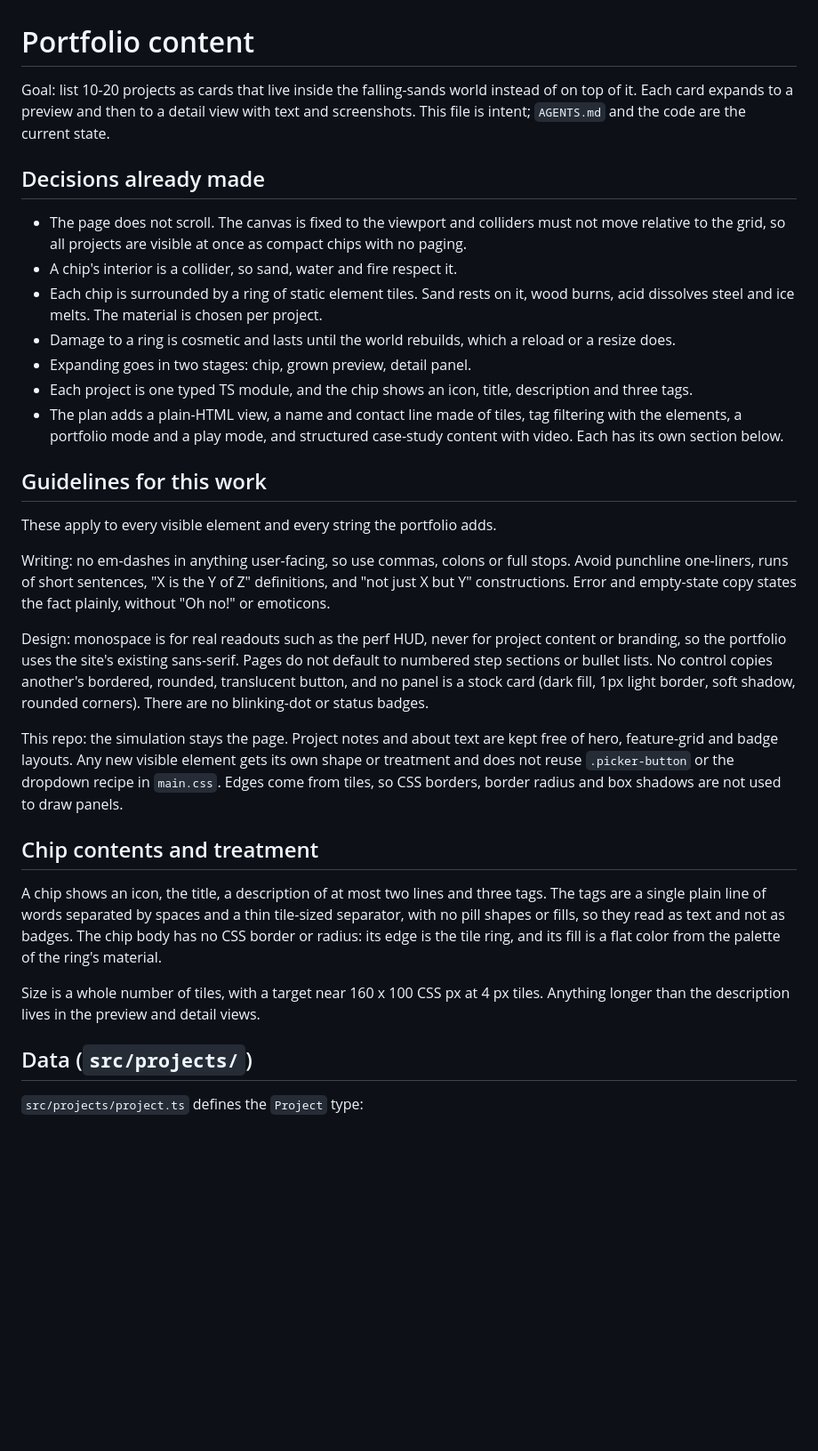
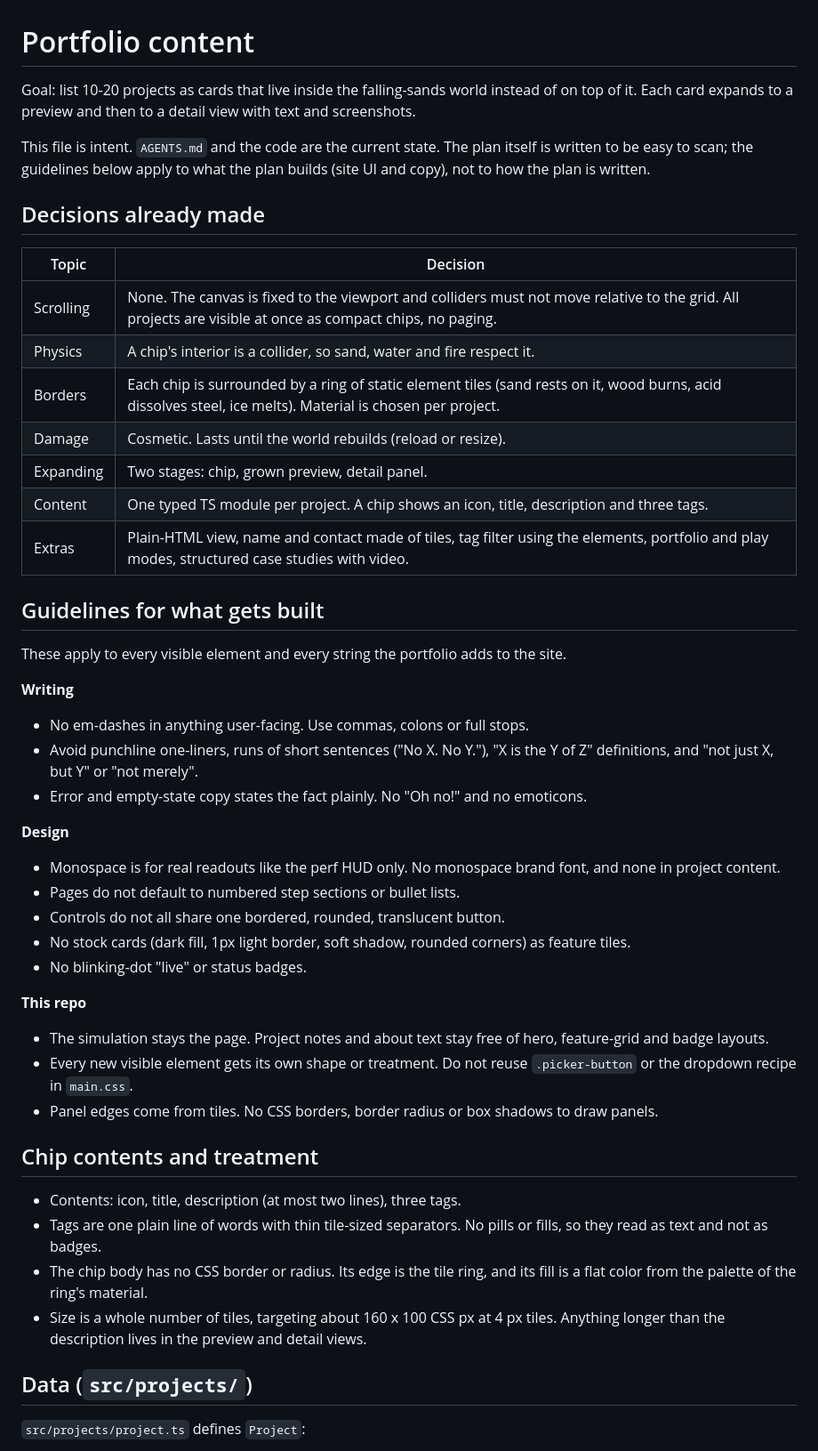
Before and after one commit to PJninja/iDotDot, a Markdown page: plans/portfolio.md, the part around one of its changes. Shown at 89% size. Drawn GitHub-style; blank space fills up the shorter version.

```diff
--- a/plans/portfolio.md
+++ b/plans/portfolio.md
@@ -1,34 +1,50 @@
 # Portfolio content
 
-Goal: list 10-20 projects as cards that live inside the falling-sands world instead of on top of it. Each card expands to a preview and then to a detail view with text and screenshots. This file is intent; `AGENTS.md` and the code are the current state.
+Goal: list 10-20 projects as cards that live inside the falling-sands world instead of on top of it. Each card expands to a preview and then to a detail view with text and screenshots.
+
+This file is intent. `AGENTS.md` and the code are the current state. The plan itself is written to be easy to scan; the guidelines below apply to what the plan builds (site UI and copy), not to how the plan is written.
 
 ## Decisions already made
 
-- The page does not scroll. The canvas is fixed to the viewport and colliders must not move relative to the grid, so all projects are visible at once as compact chips with no paging.
-- A chip's interior is a collider, so sand, water and fire respect it.
-- Each chip is surrounded by a ring of static element tiles. Sand rests on it, wood burns, acid dissolves steel and ice melts. The material is chosen per project.
-- Damage to a ring is cosmetic and lasts until the world rebuilds, which a reload or a resize does.
-- Expanding goes in two stages: chip, grown preview, detail panel.
-- Each project is one typed TS module, and the chip shows an icon, title, description and three tags.
-- The plan adds a plain-HTML view, a name and contact line made of tiles, tag filtering with the elements, a portfolio mode and a play mode, and structured case-study content with video. Each has its own section below.
+| Topic | Decision |
+|---|---|
+| Scrolling | None. The canvas is fixed to the viewport and colliders must not move relative to the grid. All projects are visible at once as compact chips, no paging. |
+| Physics | A chip's interior is a collider, so sand, water and fire respect it. |
+| Borders | Each chip is surrounded by a ring of static element tiles (sand rests on it, wood burns, acid dissolves steel, ice melts). Material is chosen per project. |
+| Damage | Cosmetic. Lasts until the world rebuilds (reload or resize). |
+| Expanding | Two stages: chip, grown preview, detail panel. |
+| Content | One typed TS module per project. A chip shows an icon, title, description and three tags. |
+| Extras | Plain-HTML view, name and contact made of tiles, tag filter using the elements, portfolio and play modes, structured case studies with video. |
 
-## Guidelines for this work
+## Guidelines for what gets built
 
-These apply to every visible element and every string the portfolio adds.
+These apply to every visible element and every string the portfolio adds to the site.
 
-Writing: no em-dashes in anything user-facing, so use commas, colons or full stops. Avoid punchline one-liners, runs of short sentences, "X is the Y of Z" definitions, and "not just X but Y" constructions. Error and empty-state copy states the fact plainly, without "Oh no!" or emoticons.
+**Writing**
+- No em-dashes in anything user-facing. Use commas, colons or full stops.
+- Avoid punchline one-liners, runs of short sentences ("No X. No Y."), "X is the Y of Z" definitions, and "not just X, but Y" or "not merely".
+- Error and empty-state copy states the fact plainly. No "Oh no!" and no emoticons.
 
-Design: monospace is for real readouts such as the perf HUD, never for project content or branding, so the portfolio uses the site's existing sans-serif. Pages do not default to numbered step sections or bullet lists. No control copies another's bordered, rounded, translucent button, and no panel is a stock card (dark fill, 1px light border, soft shadow, rounded corners). There are no blinking-dot or status badges.
+**Design**
+- Monospace is for real readouts like the perf HUD only. No monospace brand font, and none in project content.
+- Pages do not default to numbered step sections or bullet lists.
+- Controls do not all share one bordered, rounded, translucent button.
+- No stock cards (dark fill, 1px light border, soft shadow, rounded corners) as feature tiles.
+- No blinking-dot "live" or status badges.
 
-This repo: the simulation stays the page. Project notes and about text are kept free of hero, feature-grid and badge layouts. Any new visible element gets its own shape or treatment and does not reuse `.picker-button` or the dropdown recipe in `main.css`. Edges come from tiles, so CSS borders, border radius and box shadows are not used to draw panels.
+**This repo**
+- The simulation stays the page. Project notes and about text stay free of hero, feature-grid and badge layouts.
+- Every new visible element gets its own shape or treatment. Do not reuse `.picker-button` or the dropdown recipe in `main.css`.
+- Panel edges come from tiles. No CSS borders, border radius or box shadows to draw panels.
 
 ## Chip contents and treatment
 
-A chip shows an icon, the title, a description of at most two lines and three tags. The tags are a single plain line of words separated by spaces and a thin tile-sized separator, with no pill shapes or fills, so they read as text and not as badges. The chip body has no CSS border or radius: its edge is the tile ring, and its fill is a flat color from the palette of the ring's material.
-
-Size is a whole number of tiles, with a target near 160 x 100 CSS px at 4 px tiles. Anything longer than the description lives in the preview and detail views.
+- Contents: icon, title, description (at most two lines), three tags.
+- Tags are one plain line of words with thin tile-sized separators. No pills or fills, so they read as text and not as badges.
+- The chip body has no CSS border or radius. Its edge is the tile ring, and its fill is a flat color from the palette of the ring's material.
+- Size is a whole number of tiles, targeting about 160 x 100 CSS px at 4 px tiles. Anything longer than the description lives in the preview and detail views.
 
 ## Data (`src/projects/`)
 
-`src/projects/project.ts` defines the `Project` type:
+`src/projects/project.ts` defines `Project`:
 
```
Also changed, not shown: other parts of plans/portfolio.md (+106 -53 lines).
